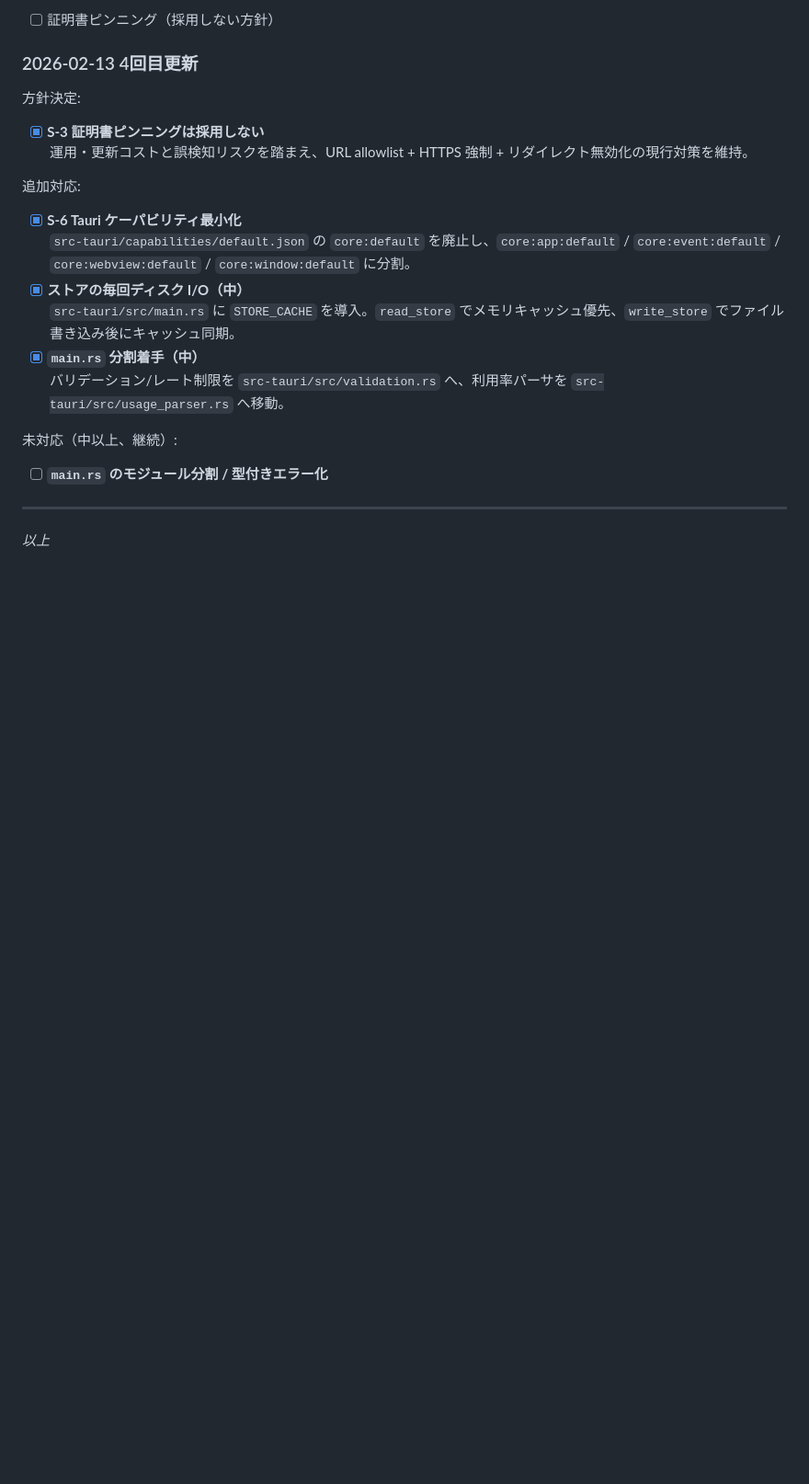
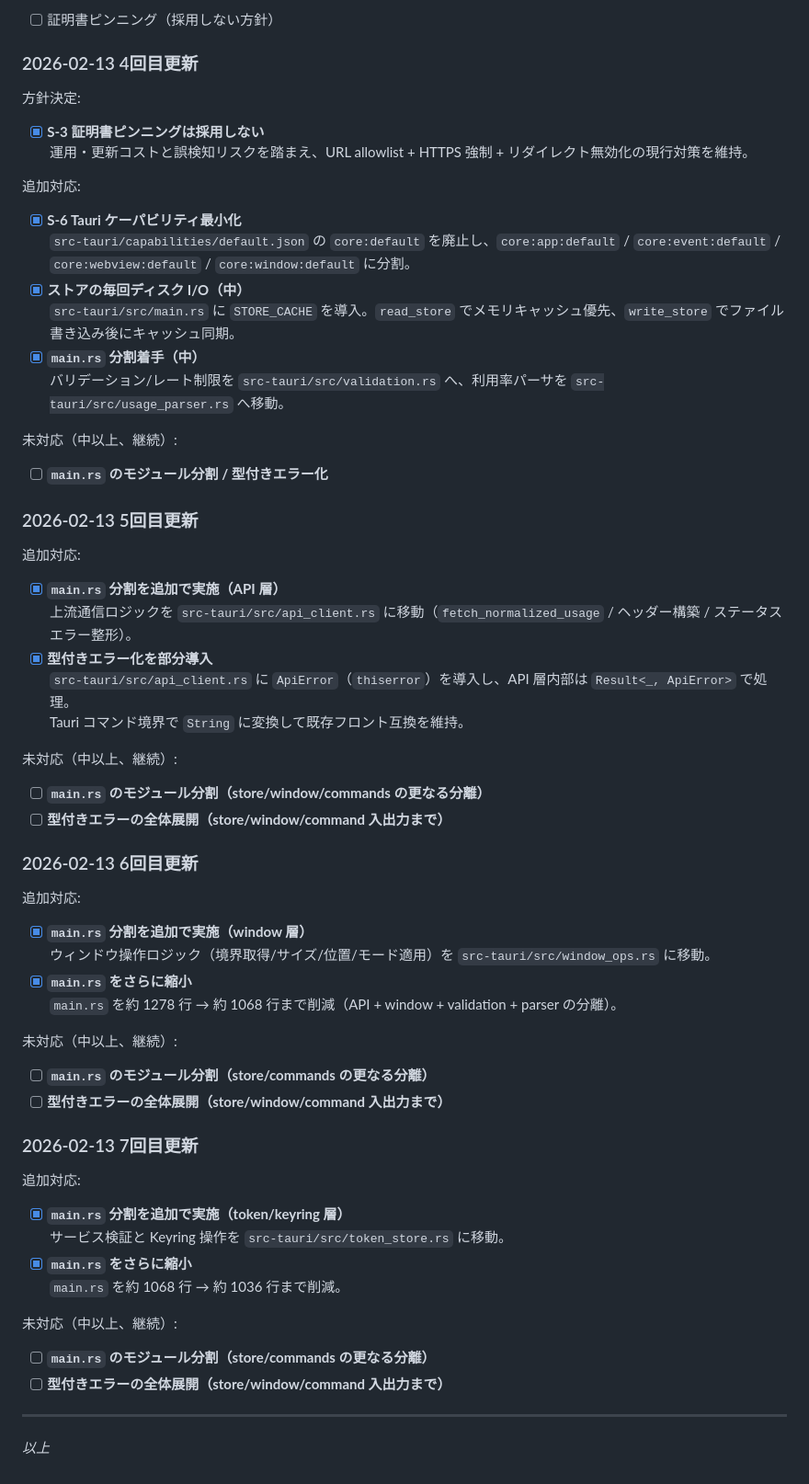
Before and after one commit to t-suzuki/ai-quota-monitor, a Markdown page: doc/REVIEW_REPORT.md, the part around the change. Shown at 92% size. Drawn GitHub-style; blank space fills up the shorter version.

Commit message:
review response: phase7

```diff
--- a/doc/REVIEW_REPORT.md
+++ b/doc/REVIEW_REPORT.md
@@ -407,6 +407,43 @@ S-3 の残課題:
 未対応（中以上、継続）:
 - [ ] **`main.rs` のモジュール分割 / 型付きエラー化**
 
+### 2026-02-13 5回目更新
+
+追加対応:
+- [x] **`main.rs` 分割を追加で実施（API 層）**
+  上流通信ロジックを `src-tauri/src/api_client.rs` に移動（`fetch_normalized_usage` / ヘッダー構築 / ステータスエラー整形）。
+- [x] **型付きエラー化を部分導入**
+  `src-tauri/src/api_client.rs` に `ApiError`（`thiserror`）を導入し、API 層内部は `Result<_, ApiError>` で処理。
+  Tauri コマンド境界で `String` に変換して既存フロント互換を維持。
+
+未対応（中以上、継続）:
+- [ ] **`main.rs` のモジュール分割（store/window/commands の更なる分離）**
+- [ ] **型付きエラーの全体展開（store/window/command 入出力まで）**
+
+### 2026-02-13 6回目更新
+
+追加対応:
+- [x] **`main.rs` 分割を追加で実施（window 層）**
+  ウィンドウ操作ロジック（境界取得/サイズ/位置/モード適用）を `src-tauri/src/window_ops.rs` に移動。
+- [x] **`main.rs` をさらに縮小**
+  `main.rs` を約 1278 行 → 約 1068 行まで削減（API + window + validation + parser の分離）。
+
+未対応（中以上、継続）:
+- [ ] **`main.rs` のモジュール分割（store/commands の更なる分離）**
+- [ ] **型付きエラーの全体展開（store/window/command 入出力まで）**
+
+### 2026-02-13 7回目更新
+
+追加対応:
+- [x] **`main.rs` 分割を追加で実施（token/keyring 層）**
+  サービス検証と Keyring 操作を `src-tauri/src/token_store.rs` に移動。
+- [x] **`main.rs` をさらに縮小**
+  `main.rs` を約 1068 行 → 約 1036 行まで削減。
+
+未対応（中以上、継続）:
+- [ ] **`main.rs` のモジュール分割（store/commands の更なる分離）**
+- [ ] **型付きエラーの全体展開（store/window/command 入出力まで）**
+
 ---
 
 *以上*
```
